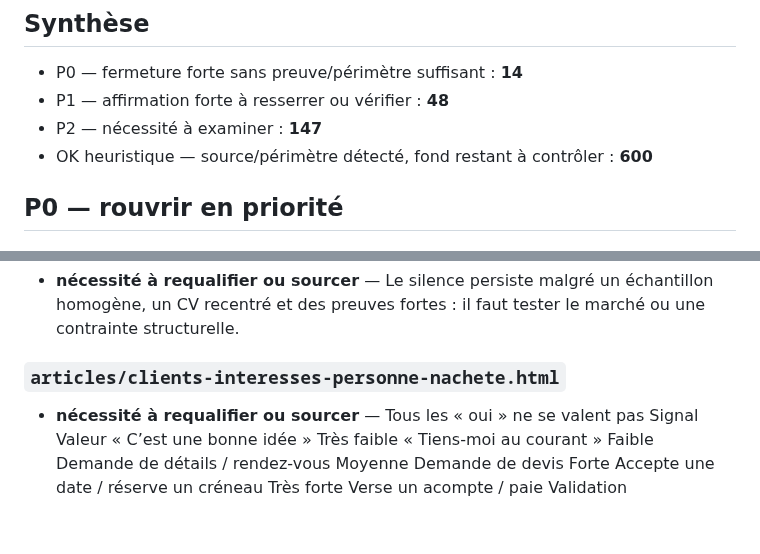
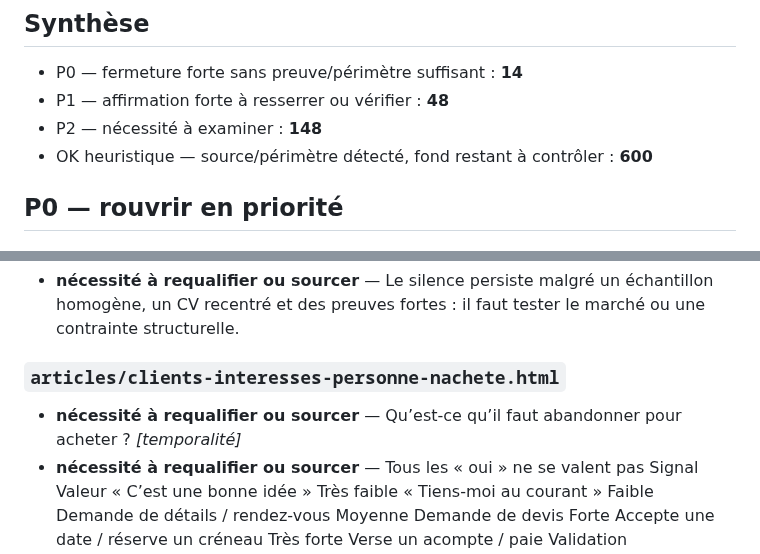
Before and after one commit to ContreEvidence/ContreEvidence.github.io, a Markdown page: reports/constraint-proof-audit.md, 2 parts joined by grey strips. Drawn GitHub-style; blank space fills up the shorter version.

Commit message:
Mise à jour de l’audit des contraintes à prouver

```diff
--- a/reports/constraint-proof-audit.md
+++ b/reports/constraint-proof-audit.md
@@ -8,7 +8,7 @@ Il s’agit d’un filtre heuristique : un signal P0/P1 impose une relecture, pa
 
 - P0 — fermeture forte sans preuve/périmètre suffisant : **14**
 - P1 — affirmation forte à resserrer ou vérifier : **48**
-- P2 — nécessité à examiner : **147**
+- P2 — nécessité à examiner : **148**
 - OK heuristique — source/périmètre détecté, fond restant à contrôler : **600**
 
 ## P0 — rouvrir en priorité
@@ -128,6 +128,7 @@ Il s’agit d’un filtre heuristique : un signal P0/P1 impose une relecture, pa
 ### `articles/50-candidatures-zero-reponse.html`
 - **nécessité à requalifier ou sourcer** — Le silence persiste malgré un échantillon homogène, un CV recentré et des preuves fortes : il faut tester le marché ou une contrainte structurelle.
 ### `articles/clients-interesses-personne-nachete.html`
+- **nécessité à requalifier ou sourcer** — Qu’est-ce qu’il faut abandonner pour acheter ? _[temporalité]_
 - **nécessité à requalifier ou sourcer** — Tous les « oui » ne se valent pas Signal Valeur « C’est une bonne idée » Très faible « Tiens-moi au courant » Faible Demande de détails / rendez-vous Moyenne Demande de devis Forte Accepte une date / réserve un créneau Très forte Verse un acompte / paie Validation comportementale Le passage important est celui où la personne doit sacrifier quelque chose : argent, temps, engagement ou changement d’habitude. _[temporalité]_
 ### `articles/entretien-rate-ce-qui-bloque.html`
 - **nécessité à requalifier ou sourcer** — Disponibilité, mobilité et contraintes : ne pas laisser de surprise tardive Une contrainte réelle doit être clarifiée au bon moment. _[temporalité]_
```
